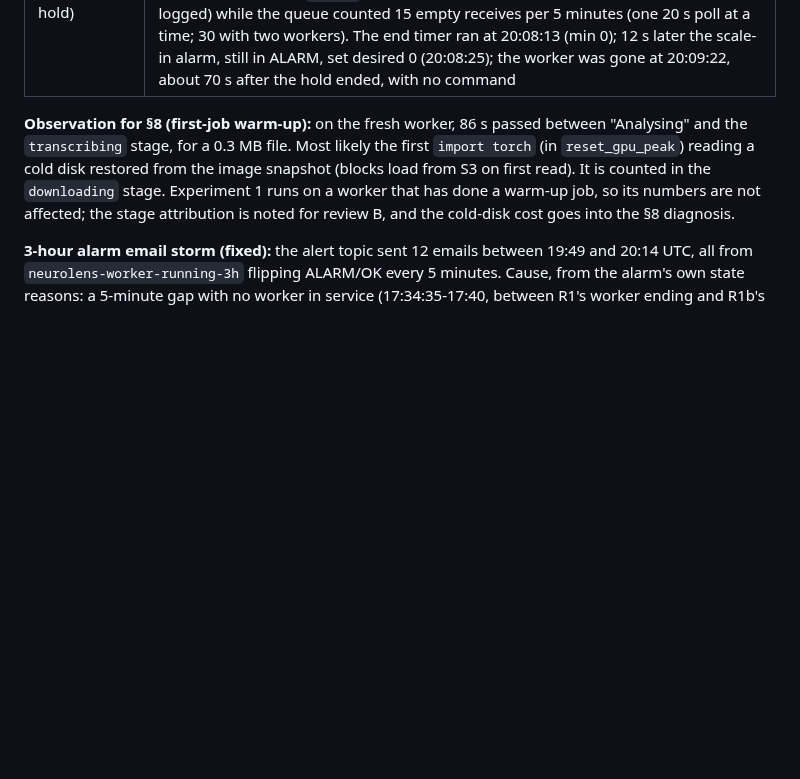
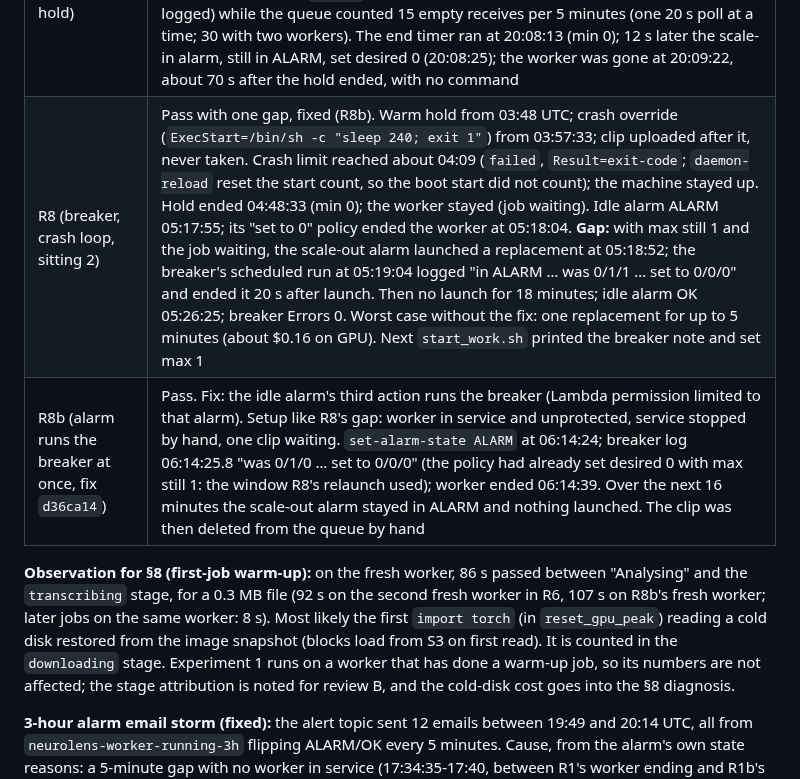
Before and after one commit to kelvinlowhm86/neurolens, a Markdown page: docs/M2b_build_log.md, the part around the change. Rendered like a GitHub page; blank space fills up the shorter version.

Commit message:
M2b build log: R8 breaker test (crash limit, hold end, idle alarm; a replacement launched 53 s after the alarm's set-to-0 and ended by the breaker 20 s later) and R8b (forced alarm: breaker ran 1.5 s after, no launch in 16 min); cold first-job import timings
Co-Authored-By: Claude Opus 5.5 <noreply@anthropic.com>

```diff
--- a/docs/M2b_build_log.md
+++ b/docs/M2b_build_log.md
@@ -63,9 +63,11 @@ gives the real boot log that replaces `tests/fixtures/neurolens-boot-log.txt`.
 | R6b (criterion 7, unreadable file) | Pass. A text file named `.mp4` uploaded through the upload API (the page itself rejects it before upload with "Couldn't read this video."): status `failed`, "The file is not a readable video.", after one attempt (no retry); the upload was deleted |
 | R9 (breaker by hand during a hold) | Pass as far as it goes: `aws lambda invoke` at 19:05:56 during the hold logged "neurolens-worker-idle is OK: changing nothing", group unchanged (1/2/2). It stopped at its first condition (alarm not in ALARM); the warm-hold condition would need the idle alarm in ALARM during a hold (90 idle minutes), which is left to the unit tests (`tests/test_breaker_alarm.py`). R8 shows the acting branch live |
 | R7 (warm hold) | Pass. Hold started 18:08 for 2 hours (`--hours 5` refused; a plain `start_work.sh` and `--max 2` during the hold kept min 1). After the R6 jobs, scale-in at 19:18:25 lowered desired 2 to 1, not 0 (the hold's minimum), ending the idle second worker. At 19:40 the held worker was `active`, its log silent for 45 minutes (empty polls are not logged) while the queue counted 15 empty receives per 5 minutes (one 20 s poll at a time; 30 with two workers). The end timer ran at 20:08:13 (min 0); 12 s later the scale-in alarm, still in ALARM, set desired 0 (20:08:25); the worker was gone at 20:09:22, about 70 s after the hold ended, with no command |
+| R8 (breaker, crash loop, sitting 2) | Pass with one gap, fixed (R8b). Warm hold from 03:48 UTC; crash override (`ExecStart=/bin/sh -c "sleep 240; exit 1"`) from 03:57:33; clip uploaded after it, never taken. Crash limit reached about 04:09 (`failed`, `Result=exit-code`; `daemon-reload` reset the start count, so the boot start did not count); the machine stayed up. Hold ended 04:48:33 (min 0); the worker stayed (job waiting). Idle alarm ALARM 05:17:55; its "set to 0" policy ended the worker at 05:18:04. **Gap:** with max still 1 and the job waiting, the scale-out alarm launched a replacement at 05:18:52; the breaker's scheduled run at 05:19:04 logged "in ALARM … was 0/1/1 … set to 0/0/0" and ended it 20 s after launch. Then no launch for 18 minutes; idle alarm OK 05:26:25; breaker Errors 0. Worst case without the fix: one replacement for up to 5 minutes (about $0.16 on GPU). Next `start_work.sh` printed the breaker note and set max 1 |
+| R8b (alarm runs the breaker at once, fix `d36ca14`) | Pass. Fix: the idle alarm's third action runs the breaker (Lambda permission limited to that alarm). Setup like R8's gap: worker in service and unprotected, service stopped by hand, one clip waiting. `set-alarm-state ALARM` at 06:14:24; breaker log 06:14:25.8 "was 0/1/0 … set to 0/0/0" (the policy had already set desired 0 with max still 1: the window R8's relaunch used); worker ended 06:14:39. Over the next 16 minutes the scale-out alarm stayed in ALARM and nothing launched. The clip was then deleted from the queue by hand |
 
 **Observation for §8 (first-job warm-up):** on the fresh worker, 86 s passed between "Analysing" and
-the `transcribing` stage, for a 0.3 MB file. Most likely the first `import torch` (in
+the `transcribing` stage, for a 0.3 MB file (92 s on the second fresh worker in R6, 107 s on R8b's fresh worker; later jobs on the same worker: 8 s). Most likely the first `import torch` (in
 `reset_gpu_peak`) reading a cold disk restored from the image snapshot (blocks load from S3 on first
 read). It is counted in the `downloading` stage. Experiment 1 runs on a worker that has done a
 warm-up job, so its numbers are not affected; the stage attribution is noted for review B, and the
```
